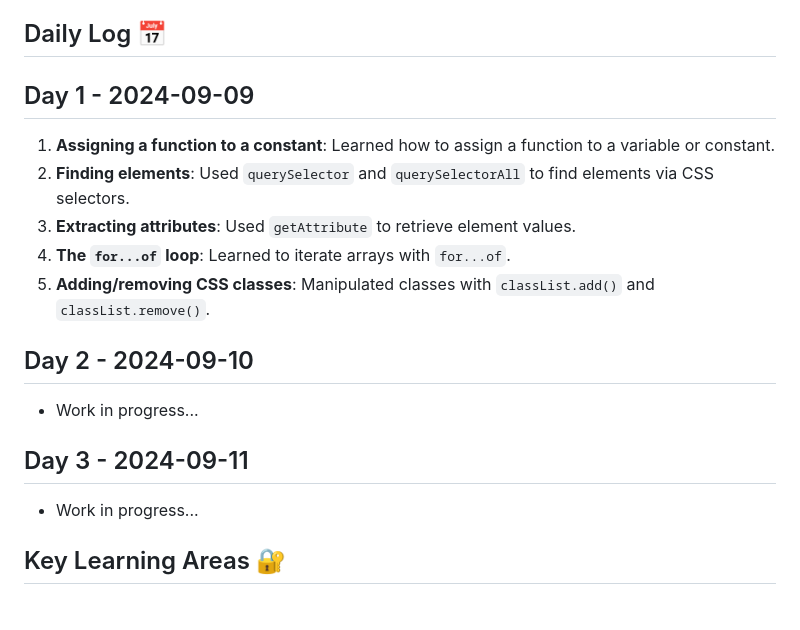
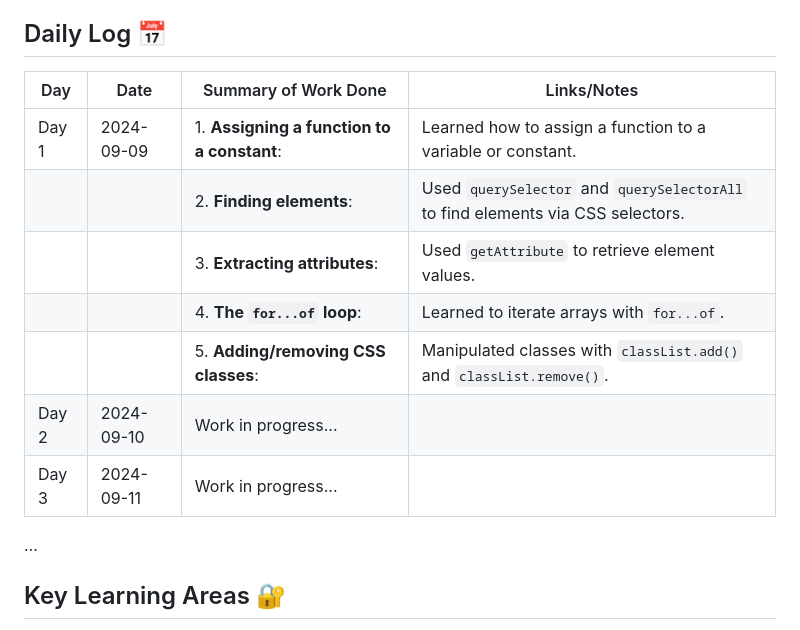
Before and after one commit to Pawelok35/GitJournal, a Markdown page: README.md, the part around the change. GitHub-like rendering.

Commit message:
updated ver8 Readme

```diff
--- a/README.md
+++ b/README.md
@@ -13,19 +13,17 @@ The goal is to acquire programming skills at a mid-level developer proficiency i
 
 ## Daily Log 📅
 
-## Day 1 - 2024-09-09
-1. **Assigning a function to a constant**: Learned how to assign a function to a variable or constant.
-2. **Finding elements**: Used `querySelector` and `querySelectorAll` to find elements via CSS selectors.
-3. **Extracting attributes**: Used `getAttribute` to retrieve element values.
-4. **The `for...of` loop**: Learned to iterate arrays with `for...of`.
-5. **Adding/removing CSS classes**: Manipulated classes with `classList.add()` and `classList.remove()`.
+|Day  | Date     | Summary of Work Done                        | Links/Notes                                                                                                              |
+|-----|----------|---------------------------------------------|--------------------------------------------------------------------------------------------------------------------------|
+|Day 1|2024-09-09| 1. **Assigning a function to a constant**:   | Learned how to assign a function to a variable or constant.                                                              |
+|     |          | 2. **Finding elements**:                    | Used `querySelector` and `querySelectorAll` to find elements via CSS selectors.                                           |
+|     |          | 3. **Extracting attributes**:               | Used `getAttribute` to retrieve element values.                                                                          |
+|     |          | 4. **The `for...of` loop**:                 | Learned to iterate arrays with `for...of`.                                                                                |
+|     |          | 5. **Adding/removing CSS classes**:         | Manipulated classes with `classList.add()` and `classList.remove()`.                                                     |
+|Day 2|2024-09-10| Work in progress...                         |                                                                                                                          |
+|Day 3|2024-09-11| Work in progress...                         |                                                                                                                          |
 
-## Day 2 - 2024-09-10
-- Work in progress...
-
-## Day 3 - 2024-09-11
-- Work in progress...
-
+...
 
 ## Key Learning Areas 🔐
 
```
